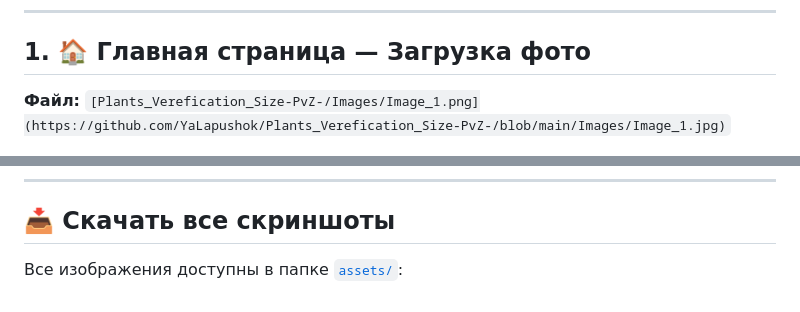
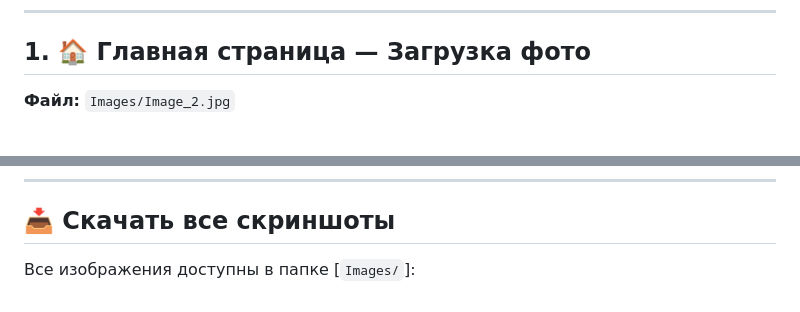
Before and after one commit to YaLapushok/Plants_Verefication_Size-PvZ-, a Markdown page: Images/README_Images.md, 2 parts joined by grey strips. GitHub-like rendering.

```diff
--- a/Images/README_Images.md
+++ b/Images/README_Images.md
@@ -23,7 +23,7 @@ Image_6 - Можно выбирать, какую сегментацию пок
 
 ## 1. 🏠 Главная страница — Загрузка фото
 
-**Файл:** `[Plants_Verefication_Size-PvZ-/Images/Image_1.png](https://github.com/YaLapushok/Plants_Verefication_Size-PvZ-/blob/main/Images/Image_1.jpg)`
+**Файл:** `Images/Image_2.jpg`
 
 ![Главная страница](https://github.com/YaLapushok/Plants_Verefication_Size-PvZ-/blob/main/Images/Image_1.jpg)
 
@@ -154,4 +151,4 @@ Image_6 - Можно выбирать, какую сегментацию пок
 
 ## 📥 Скачать все скриншоты
 
-Все изображения доступны в папке [`assets/`](./assets/):
+Все изображения доступны в папке [`Images/`]:
```
Also changed, not shown: other parts of Images/README_Images.md (+20 -23 lines).
